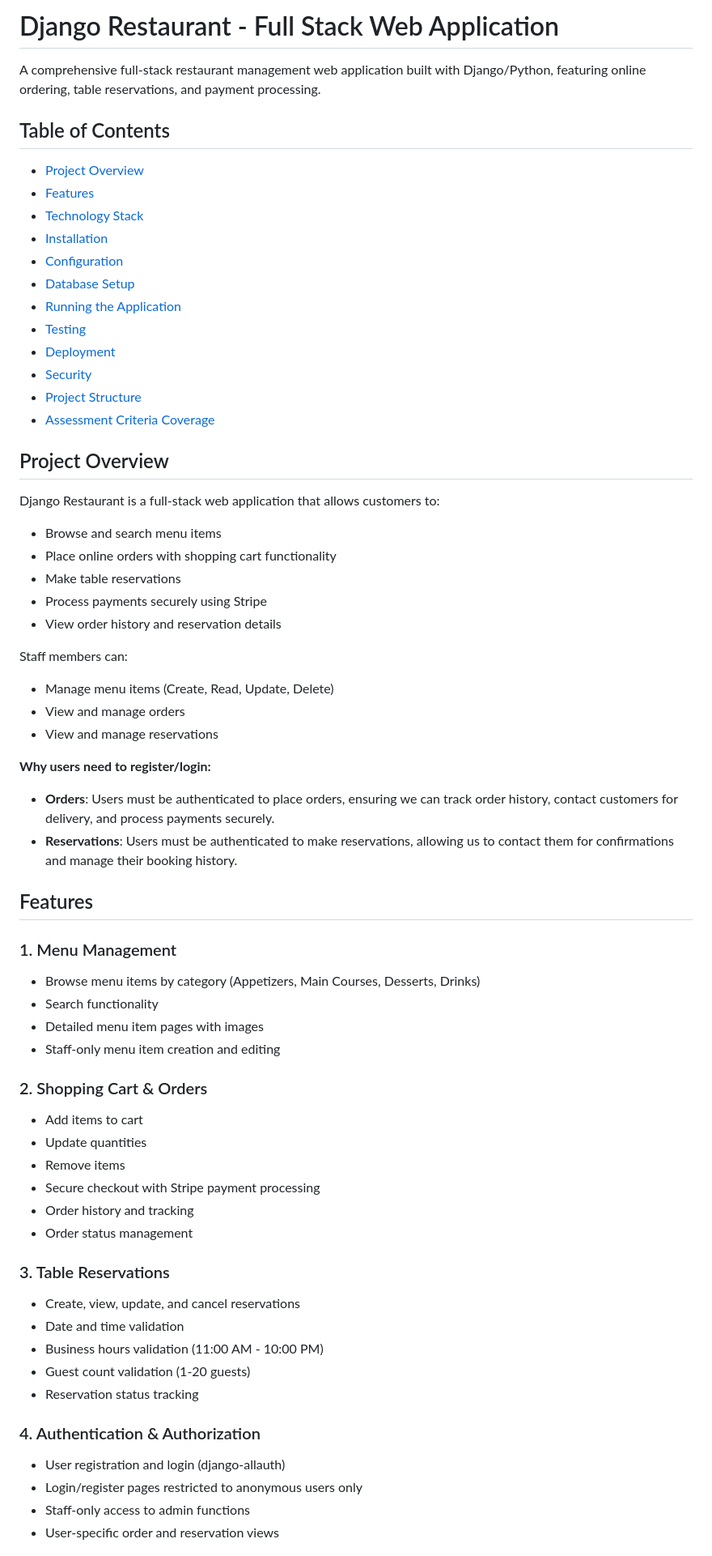
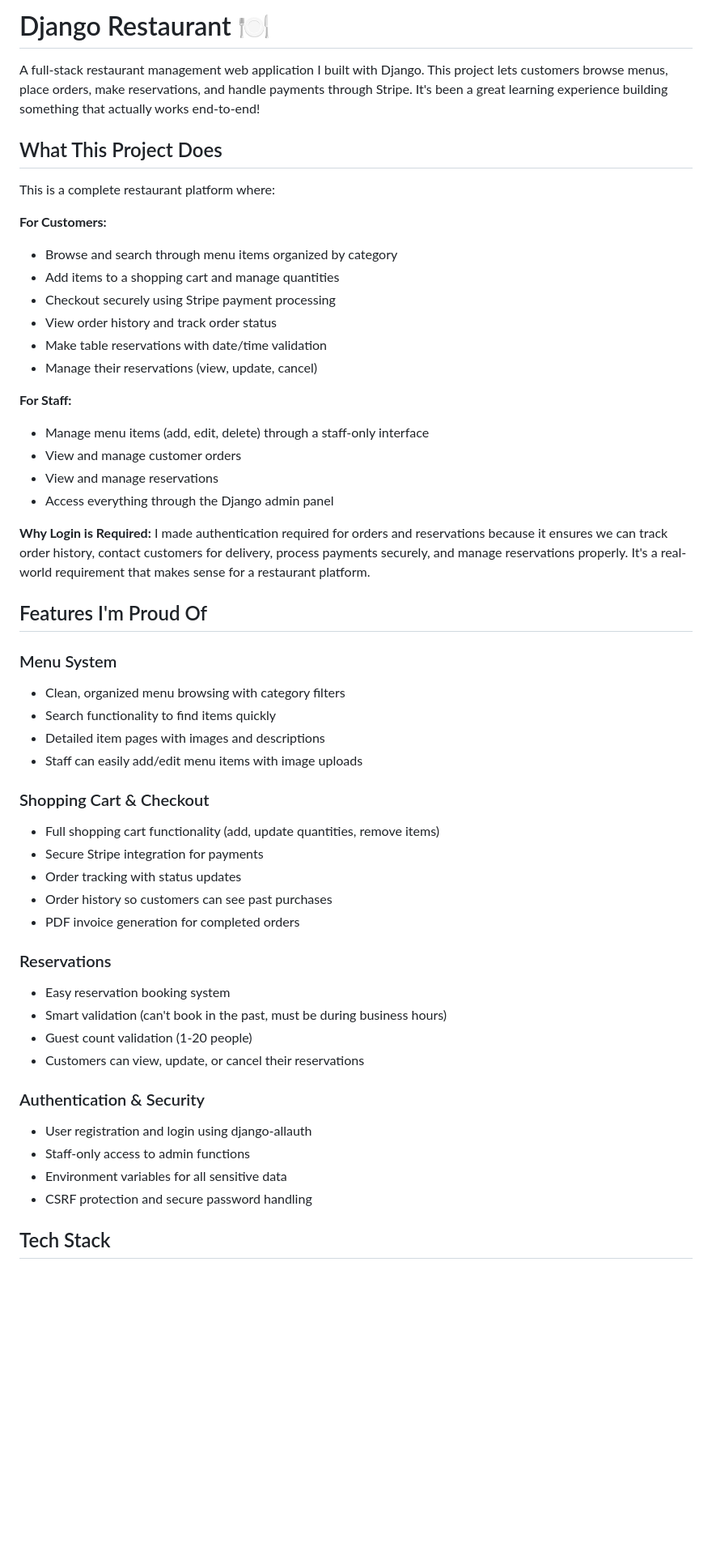
Before and after one commit to djsmacker01/django-restaurant, a Markdown page: README.md, the part around one of its changes. Shown at 81% size. Drawn GitHub-style; blank space fills up the shorter version.

```diff
--- a/README.md
+++ b/README.md
@@ -1,66 +1,54 @@
-# Django Restaurant - Full Stack Web Application
+# Django Restaurant 🍽️
 
-A comprehensive full-stack restaurant management web application built with Django/Python, featuring online ordering, table reservations, and payment processing.
+A full-stack restaurant management web application I built with Django. This project lets customers browse menus, place orders, make reservations, and handle payments through Stripe. It's been a great learning experience building something that actually works end-to-end!
 
-## Table of Contents
+## What This Project Does
 
-- [Project Overview](#project-overview)
-- [Features](#features)
-- [Technology Stack](#technology-stack)
-- [Installation](#installation)
-- [Configuration](#configuration)
-- [Database Setup](#database-setup)
-- [Running the Application](#running-the-application)
-- [Testing](#testing)
-- [Deployment](#deployment)
-- [Security](#security)
-- [Project Structure](#project-structure)
-- [Assessment Criteria Coverage](#assessment-criteria-coverage)
+This is a complete restaurant platform where:
 
-## Project Overview
+**For Customers:**
+- Browse and search through menu items organized by category
+- Add items to a shopping cart and manage quantities
+- Checkout securely using Stripe payment processing
+- View order history and track order status
+- Make table reservations with date/time validation
+- Manage their reservations (view, update, cancel)
 
-Django Restaurant is a full-stack web application that allows customers to:
-- Browse and search menu items
-- Place online orders with shopping cart functionality
-- Make table reservations
-- Process payments securely using Stripe
-- View order history and reservation details
+**For Staff:**
+- Manage menu items (add, edit, delete) through a staff-only interface
+- View and manage customer orders
+- View and manage reservations
+- Access everything through the Django admin panel
 
-Staff members can:
-- Manage menu items (Create, Read, Update, Delete)
-- View and manage orders
-- View and manage reservations
+**Why Login is Required:**
+I made authentication required for orders and reservations because it ensures we can track order history, contact customers for delivery, process payments securely, and manage reservations properly. It's a real-world requirement that makes sense for a restaurant platform.
 
-**Why users need to register/login:**
-- **Orders**: Users must be authenticated to place orders, ensuring we can track order history, contact customers for delivery, and process payments securely.
-- **Reservations**: Users must be authenticated to make reservations, allowing us to contact them for confirmations and manage their booking history.
+## Features I'm Proud Of
 
-## Features
+### Menu System
+- Clean, organized menu browsing with category filters
+- Search functionality to find items quickly
+- Detailed item pages with images and descriptions
+- Staff can easily add/edit menu items with image uploads
 
-### 1. Menu Management
-- Browse menu items by category (Appetizers, Main Courses, Desserts, Drinks)
-- Search functionality
-- Detailed menu item pages with images
-- Staff-only menu item creation and editing
+### Shopping Cart & Checkout
+- Full shopping cart functionality (add, update quantities, remove items)
+- Secure Stripe integration for payments
+- Order tracking with status updates
+- Order history so customers can see past purchases
+- PDF invoice generation for completed orders
 
-### 2. Shopping Cart & Orders
-- Add items to cart
-- Update quantities
-- Remove items
-- Secure checkout with Stripe payment processing
-- Order history and tracking
-- Order status management
+### Reservations
+- Easy reservation booking system
+- Smart validation (can't book in the past, must be during business hours)
+- Guest count validation (1-20 people)
+- Customers can view, update, or cancel their reservations
 
-### 3. Table Reservations
-- Create, view, update, and cancel reservations
-- Date and time validation
-- Business hours validation (11:00 AM - 10:00 PM)
-- Guest count validation (1-20 guests)
-- Reservation status tracking
+### Authentication & Security
+- User registration and login using django-allauth
+- Staff-only access to admin functions
+- Environment variables for all sensitive data
+- CSRF protection and secure password handling
 
-### 4. Authentication & Authorization
-- User registration and login (django-allauth)
-- Login/register pages restricted to anonymous users only
-- Staff-only access to admin functions
-- User-specific order and reservation views
+## Tech Stack
 
```
Also changed, not shown: other parts of README.md (+180 -312 lines).
